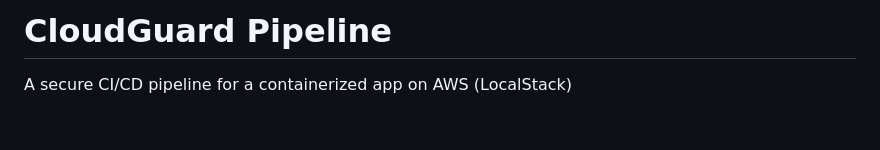
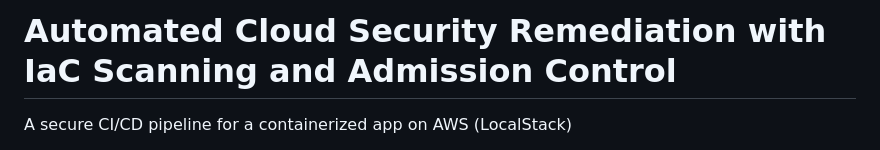
Before and after one commit to Enzoo000/Cloudguard-Pipeline, a Markdown page: README.md, the part around the change. Drawn GitHub-style; blank space fills up the shorter version.

Commit message:
Update project title in README.md

```diff
--- a/README.md
+++ b/README.md
@@ -1,4 +1,5 @@
-# CloudGuard Pipeline
+# Automated Cloud Security Remediation with IaC Scanning and Admission Control
+
 
 A secure CI/CD pipeline for a containerized app on AWS (LocalStack)
 
```
